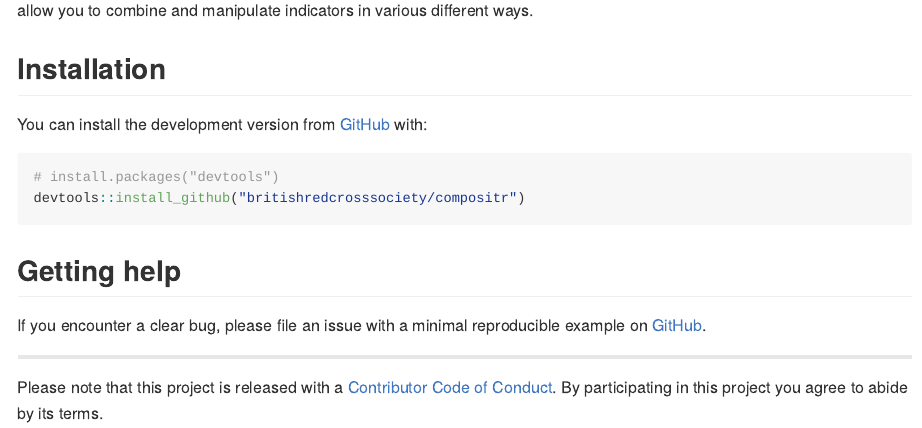
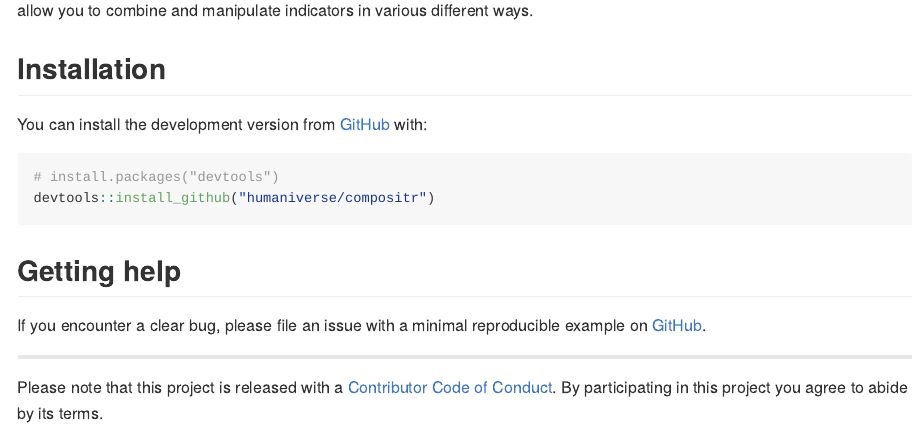
Before and after one commit to humaniverse/compositr, an R Markdown document (README.Rmd): the page in a window 1100 px wide, from 210 px down. The pictures show the output file README.md that the author committed with the source, drawn offline in the style of GitHub; badge pictures from the web are left out.

Commit message:
Update links

````diff
--- a/README.Rmd
+++ b/README.Rmd
@@ -31,13 +31,13 @@ You can install the development version from [GitHub](https://github.com/) with:
 
 ``` r
 # install.packages("devtools")
-devtools::install_github("britishredcrosssociety/compositr")
+devtools::install_github("humaniverse/compositr")
 ```
 
 ## Getting help
 
 If you encounter a clear bug, please file an issue with a minimal reproducible
-example on [GitHub](https://github.com/britishredcrosssociety/compositr/issues).
+example on [GitHub](https://github.com/humaniverse/compositr/issues).
 
 ---
 Please note that this project is released with a [Contributor Code of Conduct](https://www.contributor-covenant.org/version/2/0/code_of_conduct/).
````
Also changed, not shown: README.md.
